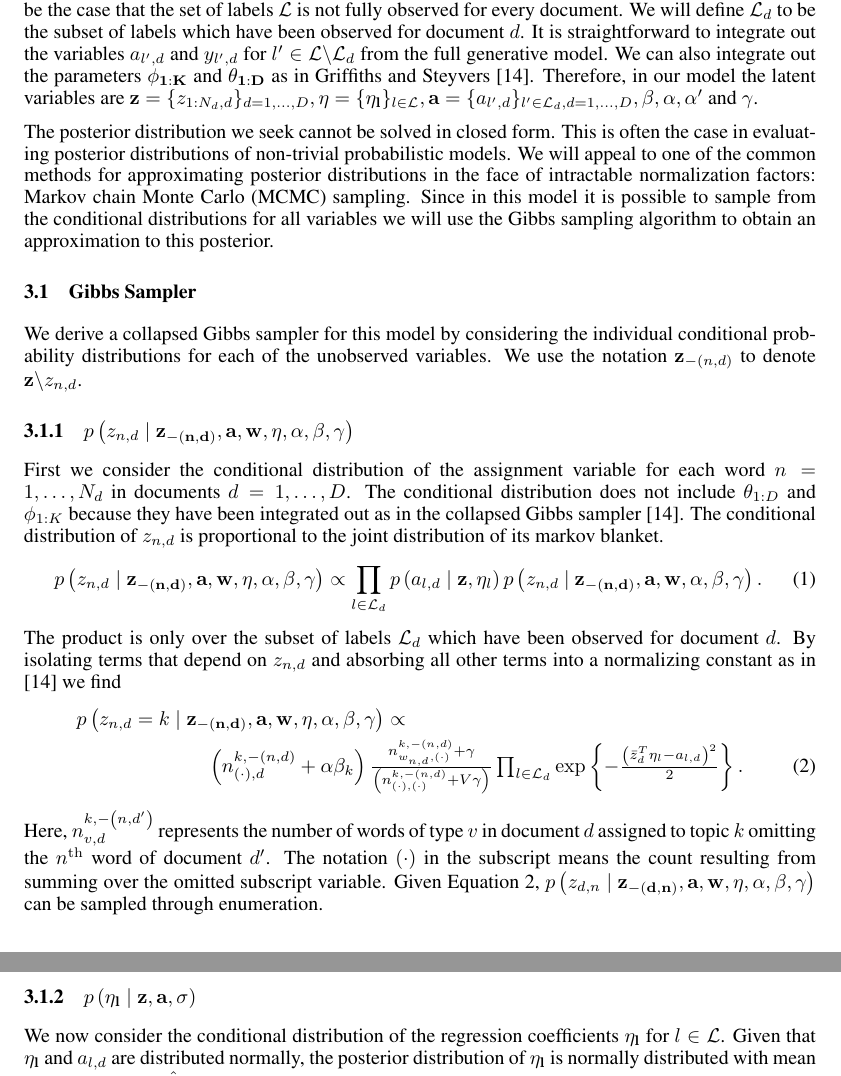
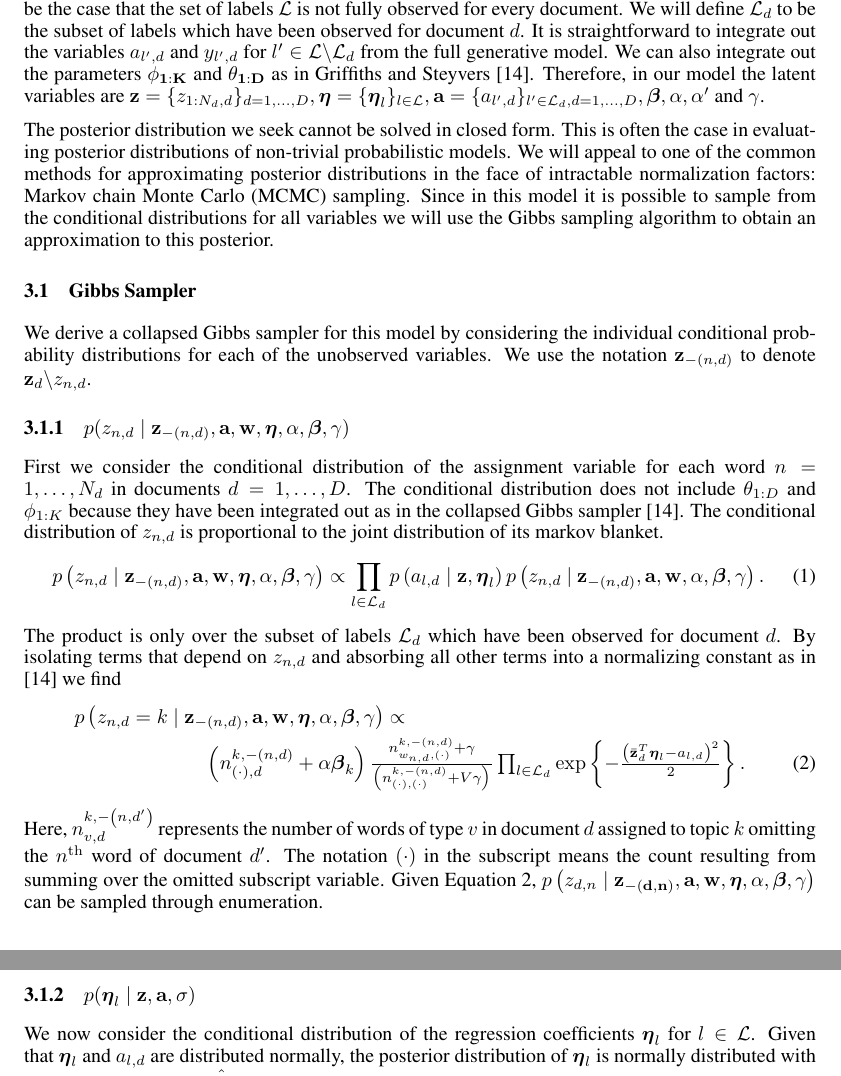
Before and after one commit to aperotte/sLDA_2011, a LaTeX paper (paper/main.tex, which reads paper/inference.tex): two parts of pages 4 and 5 of 9, joined at a grey line, cut so that both start at the same text. Compiled offline with pdfLaTeX.

Commit message:
fixed 70% of the bolding errors

```diff
--- a/paper/inference.tex
+++ b/paper/inference.tex
@@ -11,7 +11,7 @@ to integrate out the variables $a_{l^{\prime},d}$ and $y_{l^{\prime},d}$
 for $l^{\prime}\in\mathcal{L}\backslash\mathcal{L}_{d}$ from the
 full generative model. We can also integrate out the parameters $\mathbf{\phi_{1:K}}$
 and $\mathbf{\theta_{1:D}}$ as in \citet{Griffiths04}. Therefore,
-in our model the latent variables are $\mathbf{z}=\{z_{1:N_{d},d}\}_{d=1,\ldots,D},\mathbf{\eta}=\{\mathbf{\eta_{l}}\}_{l\in\mathcal{L}},\mathbf{a}=\{a_{l^{\prime},d}\}_{l^{\prime}\in\mathcal{L}_{d},d=1,\ldots,D},\mathbf{\beta},\alpha,\alpha^{\prime}$
+in our model the latent variables are $\mathbf{z}=\{z_{1:N_{d},d}\}_{d=1,\ldots,D},\boldsymbol\eta=\{\boldsymbol\eta_{l}\}_{l\in\mathcal{L}},\mathbf{a}=\{a_{l^{\prime},d}\}_{l^{\prime}\in\mathcal{L}_{d},d=1,\ldots,D},\boldsymbol\beta,\alpha,\alpha^{\prime}$
 and $\gamma$.
 
 The posterior distribution we seek cannot be solved in closed form.
@@ -35,13 +35,13 @@ an approximation to this posterior. %In particular, we will derive a collapsed G
 We derive a collapsed Gibbs sampler for this model by considering
 the individual conditional probability distributions for each of the
 unobserved variables. We use the notation $\mathbf{z}_{-(n,d)}$ to
-denote $\mathbf{z}\backslash z_{n,d}$. %, marginalizing
+denote $\mathbf{z}_d\backslash z_{n,d}$. %, marginalizing
 %$\theta_{1:D}$ and $\phi_{1:K}$. For details regarding collapsing
 %in LDA models see \citet{Griffiths04}.
 
 
 
-\subsubsection{$p\left(z_{n,d}\mid\mathbf{z_{-\left(n,d\right)}},\mathbf{a},\mathbf{w},\mathbf{\eta},\alpha,\beta,\gamma\right)$}
+\subsubsection{$p(z_{n,d}\mid\mathbf{z}_{-(n,d)},\mathbf{a},\mathbf{w},\mathbf{\boldsymbol\eta},\alpha,\boldsymbol\beta,\gamma)$}
 
 First we consider the conditional distribution of the assignment variable
 for each word $n=1,\ldots,N_{d}$ in documents $d=1,\ldots,D$. The
@@ -49,31 +49,32 @@ conditional distribution does not include $\theta_{1:D}$ and $\phi_{1:K}$
 because they have been integrated out as in the collapsed Gibbs sampler
 \citep{Griffiths04}. The conditional distribution of $z_{n,d}$ is
 proportional to the joint distribution of its markov blanket. %\begin{equation}
-%p\left(z_{d,n}\mid\mathbf{z_{-\left(d,n\right)}},\mathbf{a},\mathbf{w},\mathbf{\eta},\alpha,\beta,\gamma\right)\propto p\left(z_{d,n},\mathbf{z_{-\left(d,n\right)}},\mathbf{a},\mathbf{w},\mathbf{\eta},\alpha,\beta,\gamma\right)\end{equation}
+%p\left(z_{d,n}\mid\mathbf{z_{-\left(d,n\right)}},\mathbf{a},\mathbf{w},\mathbf{\boldsymbol\eta},\alpha,\boldsymbol\beta,\gamma\right)\propto p\left(z_{d,n},\mathbf{z_{-\left(d,n\right)}},\mathbf{a},\mathbf{w},\mathbf{\boldsymbol\eta},\alpha,\boldsymbol\beta,\gamma\right)\end{equation}
 %Due to the factorization of this model, we can rewrite the joint distribution
 %as the following:
 \begin{equation}
-p\left(z_{n,d}\mid\mathbf{z_{-\left(n,d\right)}},\mathbf{a},\mathbf{w},\mathbf{\eta},\alpha,\beta,\gamma\right)\propto\prod_{l\in\mathcal{L}_{d}}p\left(a_{l,d}\mid\mathbf{z},\eta_{l}\right)p\left(z_{n,d}\ |\ \mathbf{z_{-\left(n,d\right)}},\mathbf{a},\mathbf{w},\alpha,\beta,\gamma\right).\end{equation}
+p\left(z_{n,d}\mid\mathbf{z}_{-\left(n,d\right)},\mathbf{a},\mathbf{w},\mathbf{\boldsymbol\eta},\alpha,\boldsymbol\beta,\gamma\right)\propto\prod_{l\in\mathcal{L}_{d}}p\left(a_{l,d}\mid\mathbf{z},\boldsymbol\eta_{l}\right)p\left(z_{n,d}\ |\ \mathbf{z}_{-\left(n,d\right)},\mathbf{a},\mathbf{w},\alpha,\boldsymbol\beta,\gamma\right).\end{equation}
  The product is only over the subset of labels $\mathcal{L}_{d}$
 which have been observed for document $d$. By isolating terms that
 depend on $z_{n,d}$ and absorbing all other terms into a normalizing
-constant as in \citep{Griffiths04} we find \begin{eqnarray}
-\lefteqn{p\left(z_{n,d}=k\mid\mathbf{z_{-\left(n,d\right)}},\mathbf{a},\mathbf{w},\mathbf{\eta},\alpha,\beta,\gamma\right)\propto}\nonumber \\
- & \hspace{2cm}\left(n_{\left(\cdot\right),d}^{k,-\left(n,d\right)}+\alpha\beta_{k}\right)\frac{n_{w_{n,d},\left(\cdot\right)}^{k,-\left(n,d\right)}+\gamma}{\left(n_{\left(\cdot\right),\left(\cdot\right)}^{k,-\left(n,d\right)}+V\gamma\right)}\prod_{l\in\mathcal{L}_{d}}\exp\left\{ -\frac{\left(\bar{z}_{d}^{T}\eta_{l}-a_{l,d}\right)^{2}}{2}\right\} .\label{eq:z-likelihood}\end{eqnarray}
+constant as in \citep{Griffiths04} we find
+\begin{eqnarray}
+\lefteqn{p\left(z_{n,d}=k\mid\mathbf{z}_{-\left(n,d\right)},\mathbf{a},\mathbf{w},\mathbf{\boldsymbol\eta},\alpha,\boldsymbol\beta,\gamma\right)\propto}\nonumber \\
+ & \hspace{2cm}\left(n_{\left(\cdot\right),d}^{k,-\left(n,d\right)}+\alpha\boldsymbol\beta_{k}\right)\frac{n_{w_{n,d},\left(\cdot\right)}^{k,-\left(n,d\right)}+\gamma}{\left(n_{\left(\cdot\right),\left(\cdot\right)}^{k,-\left(n,d\right)}+V\gamma\right)}\prod_{l\in\mathcal{L}_{d}}\exp\left\{ -\frac{\left(\bar{\mathbf{z}}_{d}^{T}\boldsymbol\eta_{l}-a_{l,d}\right)^{2}}{2}\right\} .\label{eq:z-likelihood}\end{eqnarray}
  Here, $n_{v,d}^{k,-\left(n,d^{\prime}\right)}$ represents the number
 of words of type $v$ in document $d$ assigned to topic $k$ omitting
 the $n^{{\rm th}}$ word of document $d^{\prime}$. The notation $(\cdot)$
 in the subscript means the count resulting from summing over the omitted
-subscript variable. Given Equation \ref{eq:z-likelihood}, $p\left(z_{d,n}\mid\mathbf{z_{-\left(d,n\right)}},\mathbf{a},\mathbf{w},\mathbf{\eta},\alpha,\mathbf{\beta},\gamma\right)$
+subscript variable. Given Equation \ref{eq:z-likelihood}, $p\left(z_{d,n}\mid\mathbf{z_{-\left(d,n\right)}},\mathbf{a},\mathbf{w},\mathbf{\boldsymbol\eta},\alpha,\boldsymbol\beta,\gamma\right)$
 can be sampled through enumeration.
 
 
-\subsubsection{$p\left(\mathbf{\eta_{l}}\mid\mathbf{z},\mathbf{a},\sigma\right)$}
+\subsubsection{$p(\boldsymbol\eta_{l}\mid\mathbf{z},\mathbf{a},\sigma)$}
 
 We now consider the conditional distribution of the regression coefficients
-$\mathbf{\eta_{l}}$ for $l\in\mathcal{L}$. Given that $\mathbf{\eta_{l}}$
+$\boldsymbol\eta_{l}$ for $l\in\mathcal{L}$. Given that $\boldsymbol\eta_{l}$
 and $a_{l,d}$ are distributed normally, the posterior distribution
-of $\mathbf{\eta_{l}}$ is normally distributed with mean $\hat{\mu}$
+of $\boldsymbol\eta_{l}$ is normally distributed with mean $\hat{\mu}$
 and covariance $\hat{\mathbf{\Sigma}}$ such that % (probably not the right place for this) We evaluated the model over various values of $\sigma$ where $\sigma=\left\{ 0.01,0.1,0.25,1,2\right\} $.
 \begin{eqnarray}
 \hat{\mathbf{\Sigma}}^{-1} & = & \mathbf{I}\sigma^{-1}+\bar{\mathbf{Z}}^{T}\bar{\mathbf{Z}}\\
```
Also changed, not shown: paper/inference.tex (28 more changed lines).
